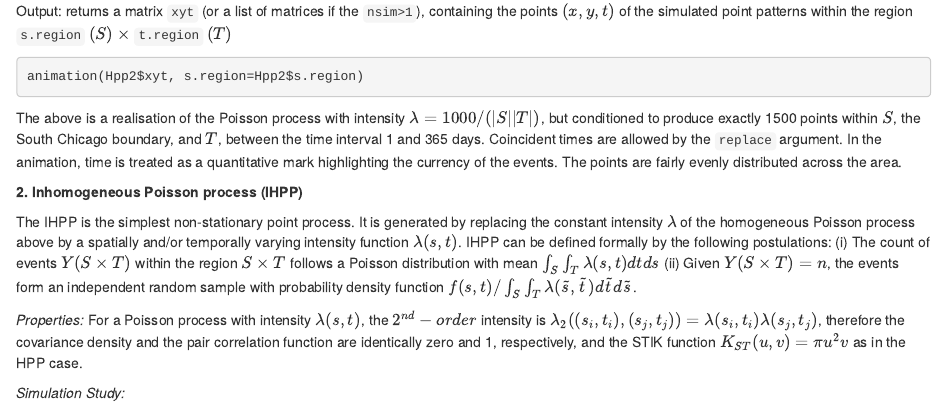
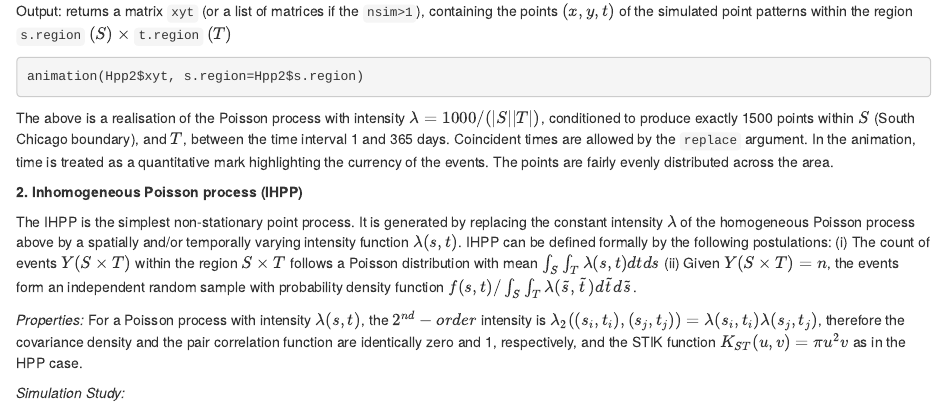
Before and after one commit to QuantCrimAtLeeds/DataSynth, an R Markdown document (DataSynthUsingR/SyntheticDataInR.rmd): the page in a window 1100 px wide, from 920 px down. Rendered offline with R 4.5, knitr and Pandoc, with nearby package versions; the code chunks are not run, so their results and figures are left out.

Commit message:
updating...

````diff
--- a/DataSynthUsingR/SyntheticDataInR.rmd
+++ b/DataSynthUsingR/SyntheticDataInR.rmd
@@ -51,7 +51,7 @@ Output: returns a matrix `xyt` (or a list of matrices if the `nsim>1`), containi
 animation(Hpp2$xyt, s.region=Hpp2$s.region)
 ```
 
-The above is a realisation of the Poisson process with intensity $\lambda=1000/(|S||T|)$, but conditioned to produce exactly 1500 points within $S$, the South Chicago boundary, and $T$, between the time interval 1 and 365 days. Coincident times are allowed by the `replace` argument. In the animation, time is treated as a quantitative mark highlighting the currency of the events. The points are fairly evenly distributed across the area.
+The above is a realisation of the Poisson process with intensity $\lambda=1000/(|S||T|)$, conditioned to produce exactly 1500 points within $S$ (South Chicago boundary), and $T$, between the time interval 1 and 365 days. Coincident times are allowed by the `replace` argument. In the animation, time is treated as a quantitative mark highlighting the currency of the events. The points are fairly evenly distributed across the area.
 
 **2. Inhomogeneous Poisson process (IHPP)**
 
````
Also changed, not shown: DataSynthUsingR/SyntheticDataInR.html.
